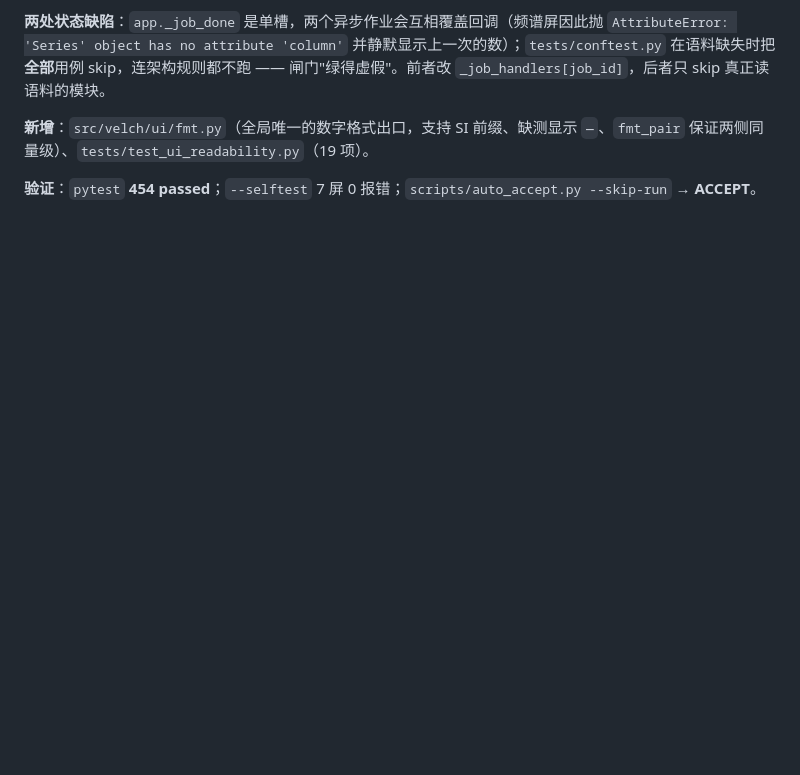
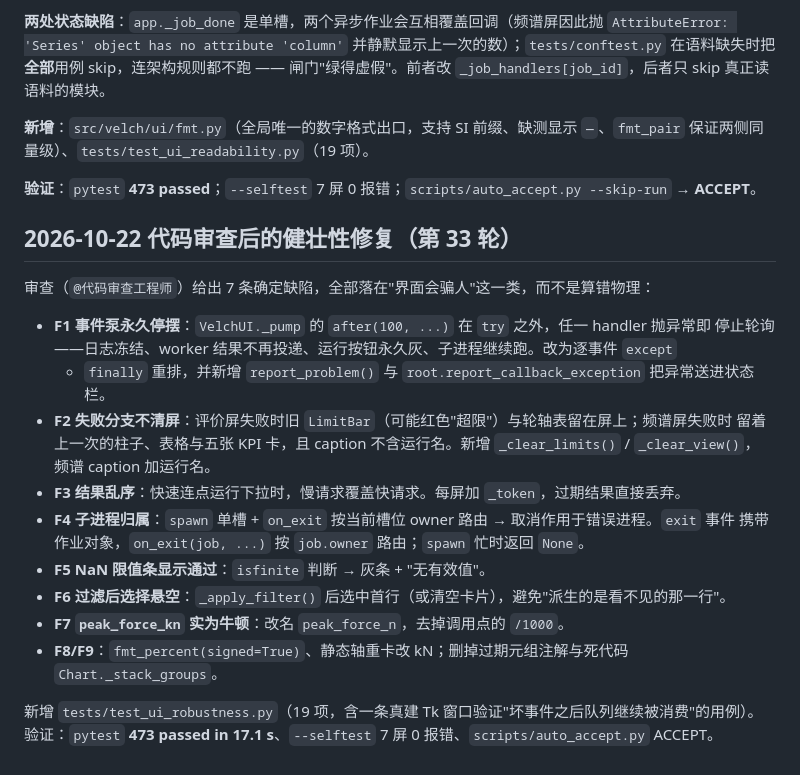
Before and after one commit to zjjlovezll/-, a Markdown page: docs/CHANGELOG_DOCS.md, the part around the change. Drawn GitHub-style; blank space fills up the shorter version.

```diff
--- a/docs/CHANGELOG_DOCS.md
+++ b/docs/CHANGELOG_DOCS.md
@@ -1011,4 +1011,25 @@ PowerShell 5.1 的 `Set-Content -Encoding utf8` **写 BOM**，`json.loads` 读
 
 **新增**：`src/velch/ui/fmt.py`（全局唯一的数字格式出口，支持 SI 前缀、缺测显示 `—`、`fmt_pair` 保证两侧同量级）、`tests/test_ui_readability.py`（19 项）。
 
-**验证**：`pytest` **454 passed**；`--selftest` 7 屏 0 报错；`scripts/auto_accept.py --skip-run` → **ACCEPT**。
+**验证**：`pytest` **473 passed**；`--selftest` 7 屏 0 报错；`scripts/auto_accept.py --skip-run` → **ACCEPT**。
+
+## 2026-10-22 代码审查后的健壮性修复（第 33 轮）
+
+审查（`@代码审查工程师`）给出 7 条确定缺陷，全部落在"界面会骗人"这一类，而不是算错物理：
+
+- **F1 事件泵永久停摆**：`VelchUI._pump` 的 `after(100, ...)` 在 `try` 之外，任一 handler 抛异常即
+  停止轮询——日志冻结、worker 结果不再投递、运行按钮永久灰、子进程继续跑。改为逐事件 `except`
+  + `finally` 重排，并新增 `report_problem()` 与 `root.report_callback_exception` 把异常送进状态栏。
+- **F2 失败分支不清屏**：评价屏失败时旧 `LimitBar`（可能红色"超限"）与轮轴表留在屏上；频谱屏失败时
+  留着上一次的柱子、表格与五张 KPI 卡，且 caption 不含运行名。新增 `_clear_limits()` / `_clear_view()`，
+  频谱 caption 加运行名。
+- **F3 结果乱序**：快速连点运行下拉时，慢请求覆盖快请求。每屏加 `_token`，过期结果直接丢弃。
+- **F4 子进程归属**：`spawn` 单槽 + `on_exit` 按当前槽位 owner 路由 → 取消作用于错误进程。`exit` 事件
+  携带作业对象，`on_exit(job, ...)` 按 `job.owner` 路由；`spawn` 忙时返回 `None`。
+- **F5 NaN 限值条显示通过**：`isfinite` 判断 → 灰条 + "无有效值"。
+- **F6 过滤后选择悬空**：`_apply_filter()` 后选中首行（或清空卡片），避免"派生的是看不见的那一行"。
+- **F7 `peak_force_kn` 实为牛顿**：改名 `peak_force_n`，去掉调用点的 `/1000`。
+- **F8/F9**：`fmt_percent(signed=True)`、静态轴重卡改 kN；删掉过期元组注解与死代码 `Chart._stack_groups`。
+
+新增 `tests/test_ui_robustness.py`（19 项，含一条真建 Tk 窗口验证"坏事件之后队列继续被消费"的用例）。
+验证：`pytest` **473 passed in 17.1 s**、`--selftest` 7 屏 0 报错、`scripts/auto_accept.py` ACCEPT。
```
Also changed, not shown: docs/UI_READABILITY_2026-10-22.md (+25 -0 lines), docs/images/ui_assess_v3.png (added), docs/images/ui_spectrum_v3.png (added), 12 other files.
